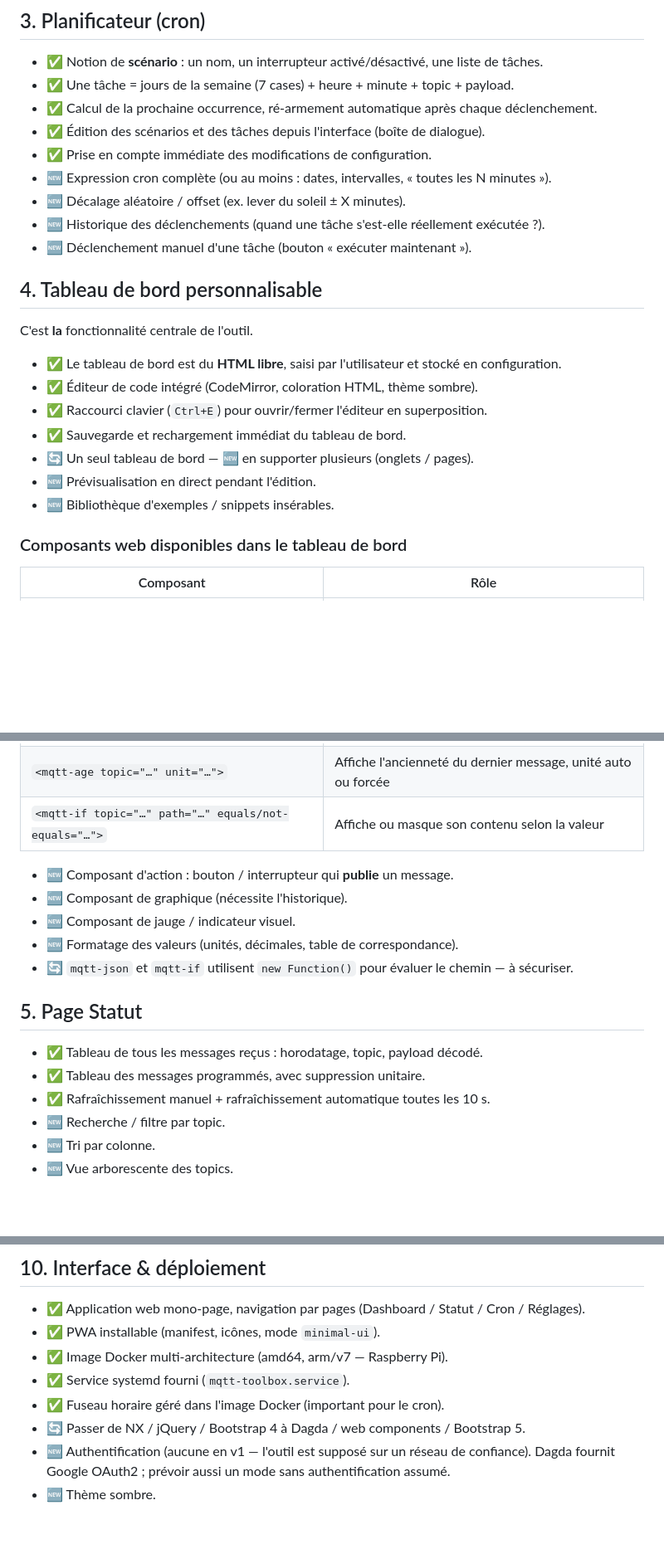
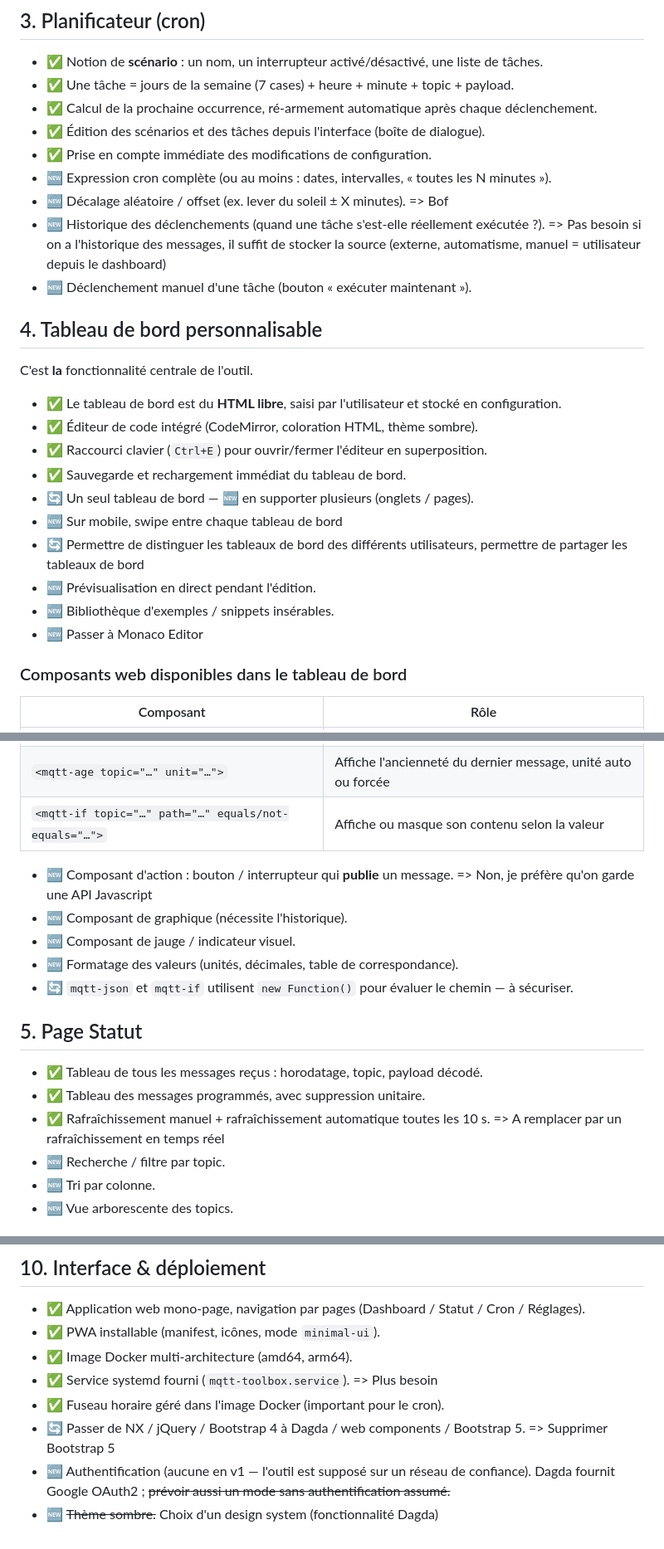
Before and after one commit to ItHasU/MQTTToolbox2, a Markdown page: FEATURES.md, 3 parts joined by grey strips. Shown at 83% size. Rendered like a GitHub page; blank space fills up the shorter version.

Commit message:
Own annotations

```diff
--- a/FEATURES.md
+++ b/FEATURES.md
@@ -41,8 +42,8 @@
 - ✅ Édition des scénarios et des tâches depuis l'interface (boîte de dialogue).
 - ✅ Prise en compte immédiate des modifications de configuration.
 - 🆕 Expression cron complète (ou au moins : dates, intervalles, « toutes les N minutes »).
-- 🆕 Décalage aléatoire / offset (ex. lever du soleil ± X minutes).
-- 🆕 Historique des déclenchements (quand une tâche s'est-elle réellement exécutée ?).
+- 🆕 Décalage aléatoire / offset (ex. lever du soleil ± X minutes). => Bof
+- 🆕 Historique des déclenchements (quand une tâche s'est-elle réellement exécutée ?). => Pas besoin si on a l'historique des messages, il suffit de stocker la source (externe, automatisme, manuel = utilisateur depuis le dashboard)
 - 🆕 Déclenchement manuel d'une tâche (bouton « exécuter maintenant »).
 
 ## 4. Tableau de bord personnalisable
@@ -54,8 +55,11 @@ C'est **la** fonctionnalité centrale de l'outil.
 - ✅ Raccourci clavier (`Ctrl+E`) pour ouvrir/fermer l'éditeur en superposition.
 - ✅ Sauvegarde et rechargement immédiat du tableau de bord.
 - 🔄 Un seul tableau de bord — 🆕 en supporter plusieurs (onglets / pages).
+- 🆕 Sur mobile, swipe entre chaque tableau de bord
+- 🔄 Permettre de distinguer les tableaux de bord des différents utilisateurs, permettre de partager les tableaux de bord
 - 🆕 Prévisualisation en direct pendant l'édition.
 - 🆕 Bibliothèque d'exemples / snippets insérables.
+- 🆕 Passer à Monaco Editor
 
 ### Composants web disponibles dans le tableau de bord
 
@@ -67,7 +71,7 @@ C'est **la** fonctionnalité centrale de l'outil.
 | `<mqtt-age topic="…" unit="…">` | Affiche l'ancienneté du dernier message, unité auto ou forcée |
 | `<mqtt-if topic="…" path="…" equals/not-equals="…">` | Affiche ou masque son contenu selon la valeur |
 
-- 🆕 Composant d'action : bouton / interrupteur qui **publie** un message.
+- 🆕 Composant d'action : bouton / interrupteur qui **publie** un message. => Non, je préfère qu'on garde une API Javascript
 - 🆕 Composant de graphique (nécessite l'historique).
 - 🆕 Composant de jauge / indicateur visuel.
 - 🆕 Formatage des valeurs (unités, décimales, table de correspondance).
@@ -77,7 +81,7 @@ C'est **la** fonctionnalité centrale de l'outil.
 
 - ✅ Tableau de tous les messages reçus : horodatage, topic, payload décodé.
 - ✅ Tableau des messages programmés, avec suppression unitaire.
-- ✅ Rafraîchissement manuel + rafraîchissement automatique toutes les 10 s.
+- ✅ Rafraîchissement manuel + rafraîchissement automatique toutes les 10 s. => A remplacer par un rafraîchissement en temps réel
 - 🆕 Recherche / filtre par topic.
 - 🆕 Tri par colonne.
 - 🆕 Vue arborescente des topics.
@@ -122,10 +126,10 @@ C'est **la** fonctionnalité centrale de l'outil.
 
 - ✅ Application web mono-page, navigation par pages (Dashboard / Statut / Cron / Réglages).
 - ✅ PWA installable (manifest, icônes, mode `minimal-ui`).
-- ✅ Image Docker multi-architecture (amd64, arm/v7 — Raspberry Pi).
-- ✅ Service systemd fourni (`mqtt-toolbox.service`).
+- ✅ Image Docker multi-architecture (amd64, arm64).
+- ✅ Service systemd fourni (`mqtt-toolbox.service`). => Plus besoin
 - ✅ Fuseau horaire géré dans l'image Docker (important pour le cron).
-- 🔄 Passer de NX / jQuery / Bootstrap 4 à Dagda / web components / Bootstrap 5.
+- 🔄 Passer de NX / jQuery / Bootstrap 4 à Dagda / web components / Bootstrap 5. => Supprimer Bootstrap 5
 - 🆕 Authentification (aucune en v1 — l'outil est supposé sur un réseau de confiance).
-  Dagda fournit Google OAuth2 ; prévoir aussi un mode sans authentification assumé.
-- 🆕 Thème sombre.
+  Dagda fournit Google OAuth2 ; ~~prévoir aussi un mode sans authentification assumé.~~
+- 🆕 ~~Thème sombre.~~ Choix d'un design system (fonctionnalité Dagda)
```
Also changed, not shown: other parts of FEATURES.md (+1 -0 lines).
